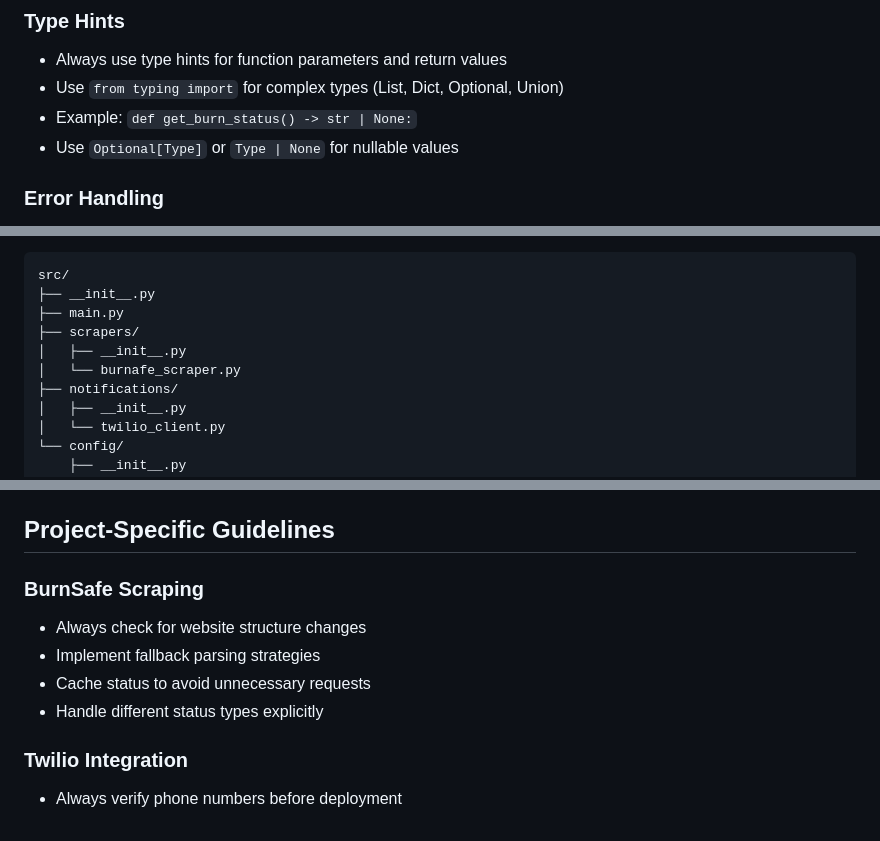
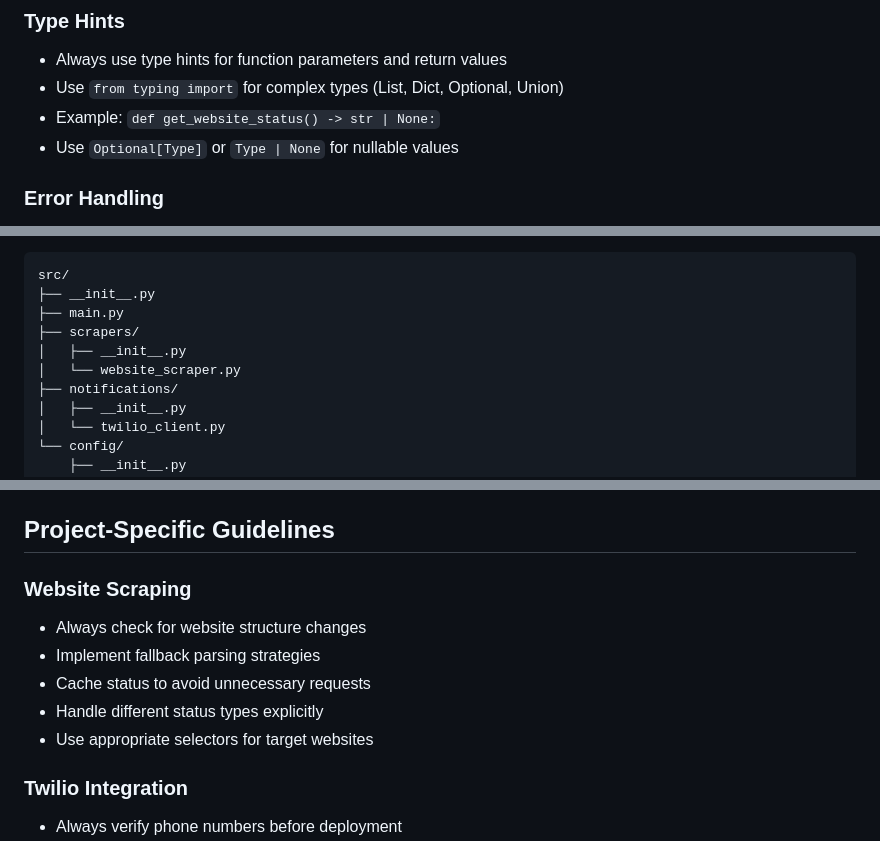
Before and after one commit to koorzenb/twilio_message, a Markdown page: .github/copilot-instructions.md, 3 parts joined by grey strips. GitHub-like rendering.

```diff
--- a/.github/copilot-instructions.md
+++ b/.github/copilot-instructions.md
@@ -17,7 +19,7 @@ This is a Python-based automation tool that scrapes the Nova Scotia BurnSafe web
 ### Type Hints
 - Always use type hints for function parameters and return values
 - Use `from typing import` for complex types (List, Dict, Optional, Union)
-- Example: `def get_burn_status() -> str | None:`
+- Example: `def get_website_status() -> str | None:`
 - Use `Optional[Type]` or `Type | None` for nullable values
 
 ### Error Handling
@@ -137,7 +124,7 @@ src/
 ├── main.py
 ├── scrapers/
 │   ├── __init__.py
-│   └── burnafe_scraper.py
+│   └── website_scraper.py
 ├── notifications/
 │   ├── __init__.py
 │   └── twilio_client.py
@@ -215,11 +202,12 @@ def send_notification(message: str, recipient: str) -> bool:
 
 ## Project-Specific Guidelines
 
-### BurnSafe Scraping
+### Website Scraping
 - Always check for website structure changes
 - Implement fallback parsing strategies
 - Cache status to avoid unnecessary requests
 - Handle different status types explicitly
+- Use appropriate selectors for target websites
 
 ### Twilio Integration
 - Always verify phone numbers before deployment
```
Also changed, not shown: other parts of .github/copilot-instructions.md (+8 -21 lines), PLAN.md (added, +307 -0 lines).
